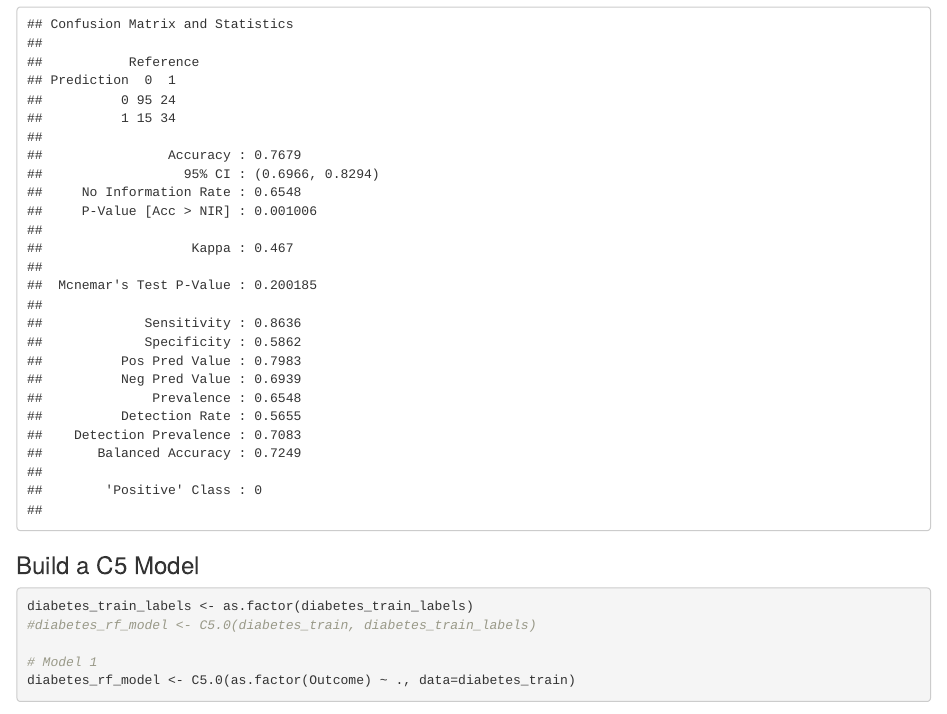
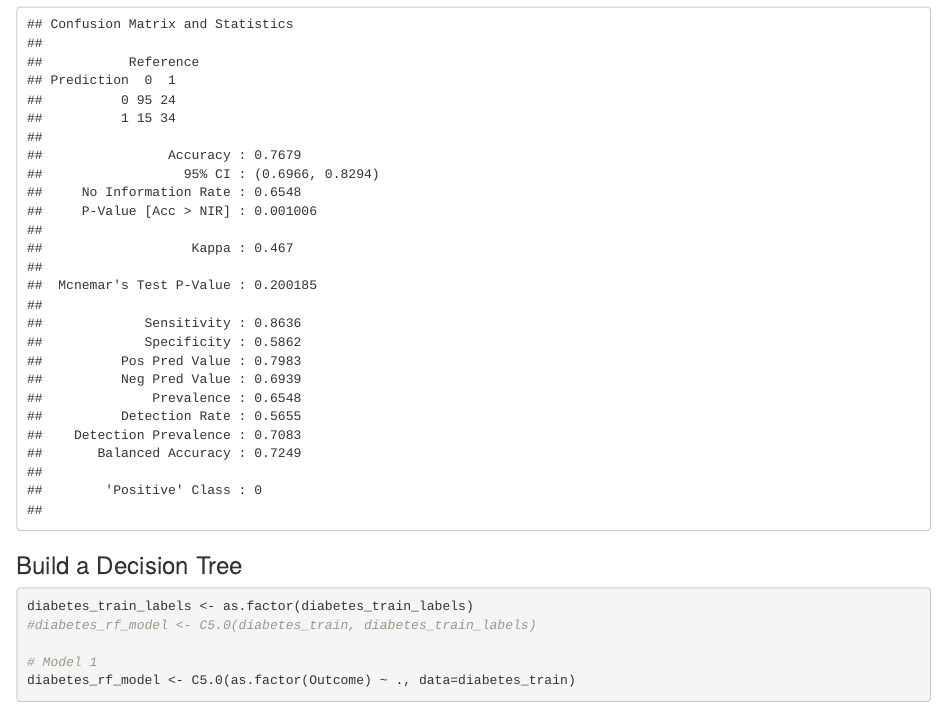
Before and after one commit to deepgoonumich/Group9ProjectTO414, an R Markdown document (FinalProject.Rmd): the page in a window 1100 px wide, from 14100 px down. Rendered offline with R 4.5, knitr and Pandoc, with nearby package versions; some code elsewhere in the file could not run offline; common packages that the code uses without loading them are loaded.

````diff
--- a/FinalProject.Rmd
+++ b/FinalProject.Rmd
@@ -239,7 +239,7 @@
 confusionMatrix(as.factor(diabetes_predict_2), as.factor(diabetes_test_labels))
 ```
 
-### Build a C5 Model
+### Build a Decision Tree
 ```{r}
 diabetes_train_labels <- as.factor(diabetes_train_labels)
 #diabetes_rf_model <- C5.0(diabetes_train, diabetes_train_labels)
````
